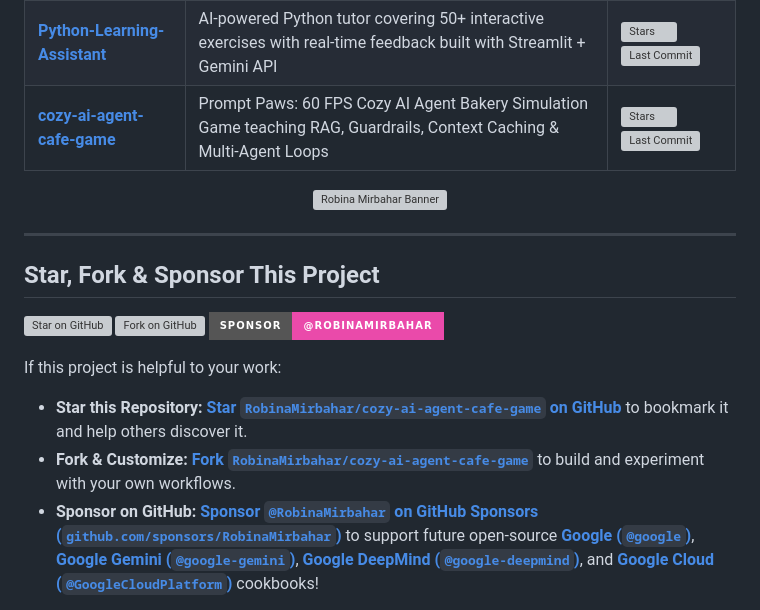
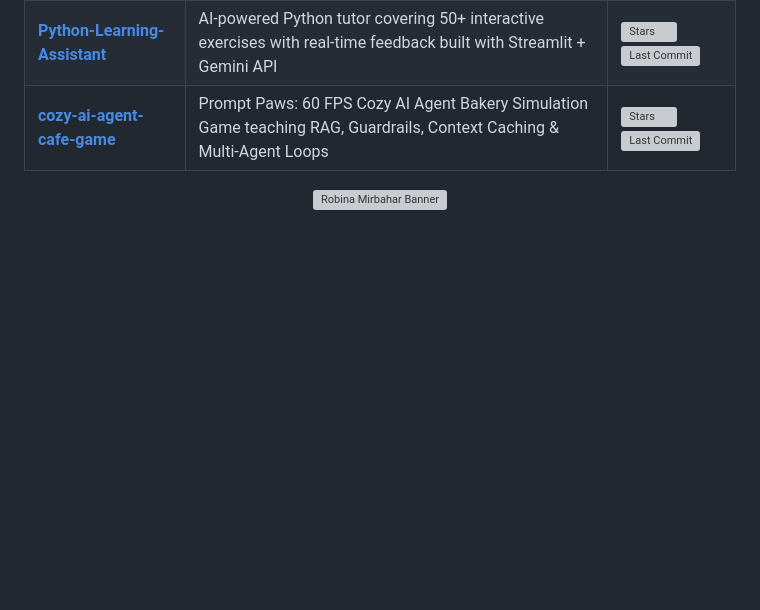
Before and after one commit to RobinaMirbahar/cozy-ai-agent-cafe-game, a Markdown page: README.md, the part around the change. Rendered like a GitHub page; badges without logos; blank space fills up the shorter version; grey boxes are pictures that could not be loaded.

Commit message:
Remove GitHub Sponsors links and badges from README

```diff
--- a/README.md
+++ b/README.md
@@ -157,16 +157,3 @@ npx serve .
 <div align="center">
   <img src="https://raw.githubusercontent.com/RobinaMirbahar/RobinaMirbahar/main/ProfileImages/GithubBanner.svg" alt="Robina Mirbahar Banner" width="100%" />
 </div>
-
----
-
-## Star, Fork & Sponsor This Project
-
-[![Star on GitHub](https://img.shields.io/github/stars/RobinaMirbahar/cozy-ai-agent-cafe-game?style=for-the-badge&logo=github&label=Star)](https://github.com/RobinaMirbahar/cozy-ai-agent-cafe-game)
-[![Fork on GitHub](https://img.shields.io/github/forks/RobinaMirbahar/cozy-ai-agent-cafe-game?style=for-the-badge&logo=github&label=Fork)](https://github.com/RobinaMirbahar/cozy-ai-agent-cafe-game/fork)
-[![Sponsor RobinaMirbahar](https://img.shields.io/badge/Sponsor-%40RobinaMirbahar-ea4aaa?style=for-the-badge&logo=githubsponsors)](https://github.com/sponsors/RobinaMirbahar)
-
-If this project is helpful to your work:
-* **Star this Repository:** [**Star `RobinaMirbahar/cozy-ai-agent-cafe-game` on GitHub**](https://github.com/RobinaMirbahar/cozy-ai-agent-cafe-game) to bookmark it and help others discover it.
-* **Fork & Customize:** [**Fork `RobinaMirbahar/cozy-ai-agent-cafe-game`**](https://github.com/RobinaMirbahar/cozy-ai-agent-cafe-game/fork) to build and experiment with your own workflows.
-* **Sponsor on GitHub:** [**Sponsor `@RobinaMirbahar` on GitHub Sponsors (`github.com/sponsors/RobinaMirbahar`)**](https://github.com/sponsors/RobinaMirbahar) to support future open-source [**Google (`@google`)**](https://github.com/google), [**Google Gemini (`@google-gemini`)**](https://github.com/google-gemini), [**Google DeepMind (`@google-deepmind`)**](https://github.com/google-deepmind), and [**Google Cloud (`@GoogleCloudPlatform`)**](https://github.com/GoogleCloudPlatform) cookbooks!
```
